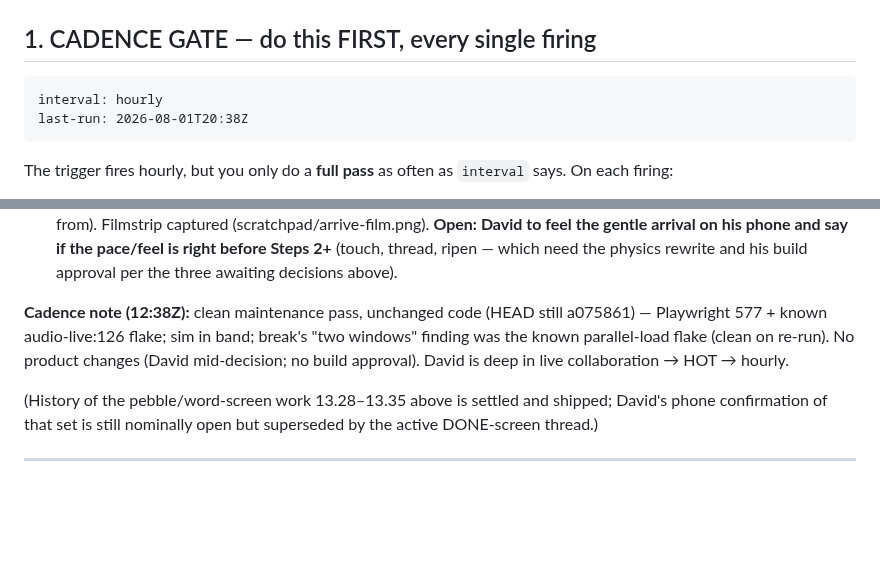
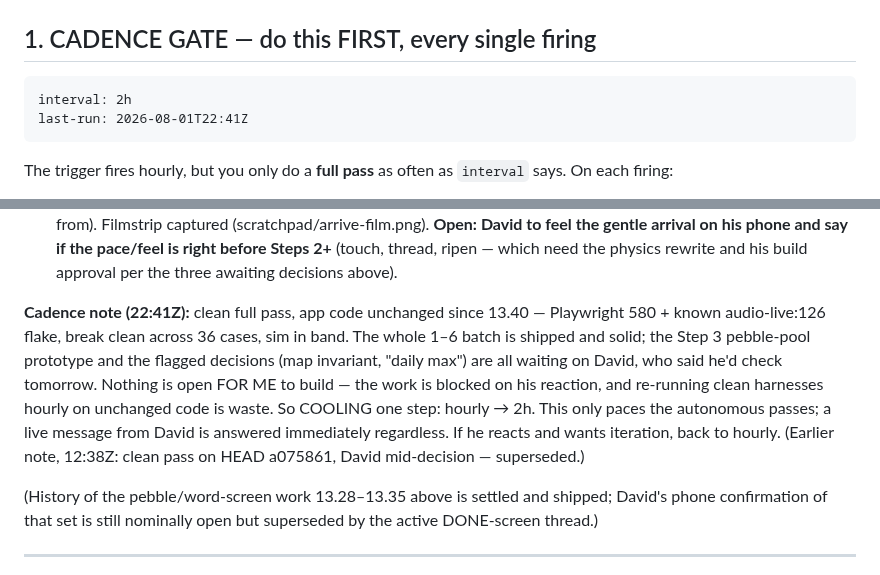
Before and after one commit to drplce/learn, a Markdown page: ROUTINE.md, 2 parts joined by grey strips. Drawn GitHub-style; blank space fills up the shorter version.

Commit message:
ROUTINE — clean full pass; cadence hourly -> 2h (batch shipped, blocked on David)
All three harnesses green on unchanged app code (Playwright 580 + audio-live:126 flake, break clean
across 36 cases, sim in band). The 1-6 batch is live; the Step 3 prototype and the two flagged
decisions await David's reaction. Nothing open for me to build, so stepping the autonomous cadence
one level slower to stop redundant hourly passes on unchanged code. Live messages still answered at
once; back to hourly the moment David wants iteration.

Co-Authored-By: Claude Opus 4.8 <noreply@anthropic.com>
Claude-Session: https://claude.ai/code/session_01K5WbW9F53vGMZhZuhpcLBT

````diff
--- a/ROUTINE.md
+++ b/ROUTINE.md
@@ -12,8 +12,8 @@ touch the trigger again. David can retune the work or the cadence by editing thi
 <!-- STATE — the routine reads these two values, and rewrites them at the end of a real pass.
      Keep them on these exact lines in this exact format; nothing else parses them. -->
 ```
-interval: hourly
-last-run: 2026-08-01T20:38Z
+interval: 2h
+last-run: 2026-08-01T22:41Z
 ```
 
 The trigger fires hourly, but you only do a **full pass** as often as `interval` says. On each
@@ -150,10 +150,14 @@ built into the app yet): wordless concepts (bloom/harvest/quiet) → a physics "
     say if the pace/feel is right before Steps 2+** (touch, thread, ripen — which need the physics
     rewrite and his build approval per the three awaiting decisions above).
 
-**Cadence note (12:38Z):** clean maintenance pass, unchanged code (HEAD still a075861) — Playwright
-577 + known audio-live:126 flake; sim in band; break's "two windows" finding was the known
-parallel-load flake (clean on re-run). No product changes (David mid-decision; no build approval).
-David is deep in live collaboration → HOT → hourly.
+**Cadence note (22:41Z):** clean full pass, app code unchanged since 13.40 — Playwright 580 +
+known audio-live:126 flake, break clean across 36 cases, sim in band. The whole 1–6 batch is
+shipped and solid; the Step 3 pebble-pool prototype and the flagged decisions (map invariant,
+"daily max") are all waiting on David, who said he'd check tomorrow. Nothing is open FOR ME to
+build — the work is blocked on his reaction, and re-running clean harnesses hourly on unchanged
+code is waste. So COOLING one step: hourly → 2h. This only paces the autonomous passes; a live
+message from David is answered immediately regardless. If he reacts and wants iteration, back to
+hourly. (Earlier note, 12:38Z: clean pass on HEAD a075861, David mid-decision — superseded.)
 
 (History of the pebble/word-screen work 13.28–13.35 above is settled and shipped; David's phone
 confirmation of that set is still nominally open but superseded by the active DONE-screen thread.)
````
